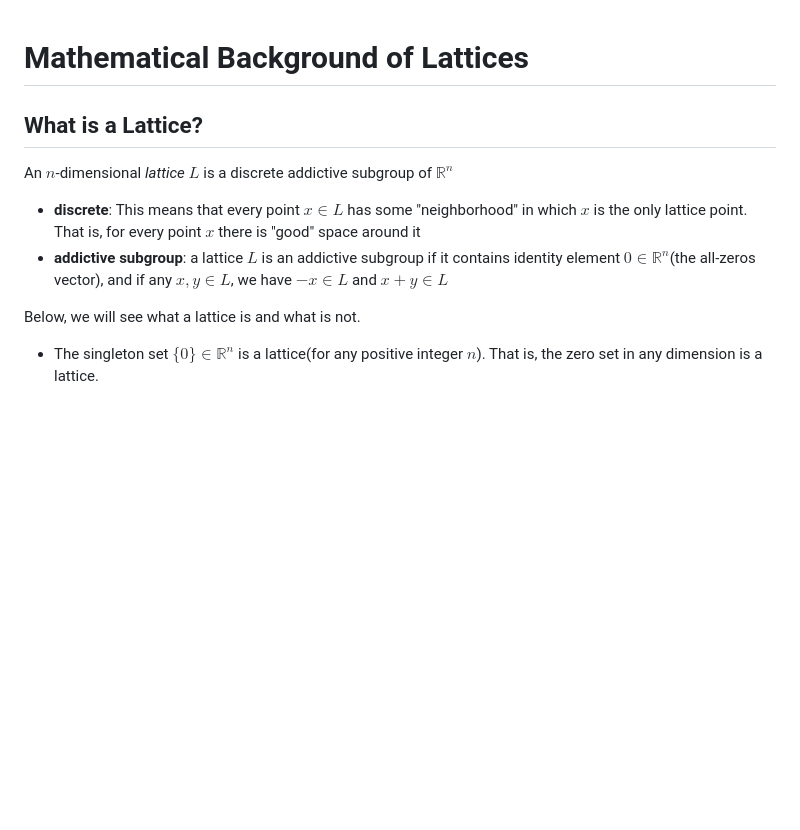
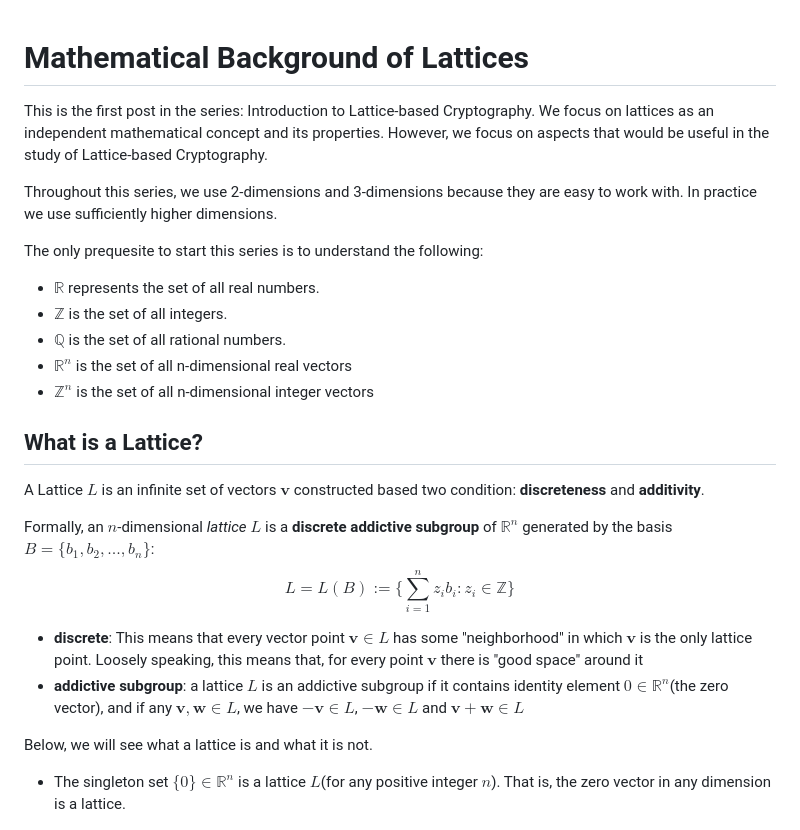
Before and after one commit to Godspower-Eze/deep-dive-on-lattice-based-cryptography, a Markdown page: fundamentals.md, the part around the change printed below. Drawn GitHub-style; blank space fills up the shorter version.

Commit message:
feat: update note

```diff
--- a/fundamentals.md
+++ b/fundamentals.md
@@ -1,15 +1,28 @@
 # Mathematical Background of Lattices
+
+This is the first post in the series: Introduction to Lattice-based Cryptography. We focus on lattices as an independent mathematical concept and its properties. However, we focus on aspects that would be useful in the study of Lattice-based Cryptography.
+
+Throughout this series, we use 2-dimensions and 3-dimensions because they are easy to work with. In practice we use sufficiently higher dimensions.
+
+The only prequesite to start this series is to understand the following:
+- $\mathbb{R}$ represents the set of all real numbers.
+- $\mathbb{Z}$ is the set of all integers.
+- $\mathbb{Q}$ is the set of all rational numbers.
+- $\mathbb{R}^n$ is the set of all n-dimensional real vectors
+- $\mathbb{Z}^n$ is the set of all n-dimensional integer vectors
 
 ## What is a Lattice?
 
-An $n$-dimensional *lattice* $L$ is a discrete addictive subgroup of $\mathbb{R}^n$
+A Lattice $L$ is an infinite set of vectors $\mathbf{v}$ constructed based two condition: **discreteness** and **additivity**.
 
-- **discrete**: This means that every point $x \in L$ has some "neighborhood" in which $x$ is the only lattice point. That is, for every point $x$ there is "good" space around it
-- **addictive subgroup**: a lattice $L$ is an addictive subgroup if it contains identity element $0 \in \mathbb{R}^n$(the all-zeros vector), and if any $x, y \in L$, we have $-x \in L$ and $x + y \in L$
+Formally, an $n$-dimensional *lattice* $L$ is a **discrete addictive subgroup** of $\mathbb{R}^n$ generated by the basis $B = \{b_1, b_2, ..., b_n\}$: $$L = L(B):= \{\sum_{i = 1}^{n}z_ib_i: z_i \in \mathbb{Z}\}$$
 
-Below, we will see what a lattice is and what is not.
+- **discrete**: This means that every vector point $\mathbf{v} \in L$ has some "neighborhood" in which $\mathbf{v}$ is the only lattice point. Loosely speaking, this means that, for every point $\mathbf{v}$ there is "good space" around it
+- **addictive subgroup**: a lattice $L$ is an addictive subgroup if it contains identity element $0 \in \mathbb{R}^n$(the zero vector), and if any $\mathbf{v}, \mathbf{w} \in L$, we have $-\mathbf{v} \in L$, $-\mathbf{w} \in L$ and $\mathbf{v} + \mathbf{w} \in L$
 
-- The singleton set $\{0\} \in \mathbb{R}^n$ is a lattice(for any positive integer $n$). That is, the zero set in any dimension is a lattice.
+Below, we will see what a lattice is and what it is not.
+
+- The singleton set $\{0\} \in \mathbb{R}^n$ is a lattice $L$(for any positive integer $n$). That is, the zero vector in any dimension is a lattice.
 
 
 
```
Also changed, not shown: other parts of fundamentals.md (+2 -2 lines), fundamentals_files/fundamentals_13_0.png, fundamentals_files/fundamentals_13_1.png, fundamentals_files/fundamentals_15_0.png, fundamentals_files/fundamentals_15_1.png, 1 other file.
